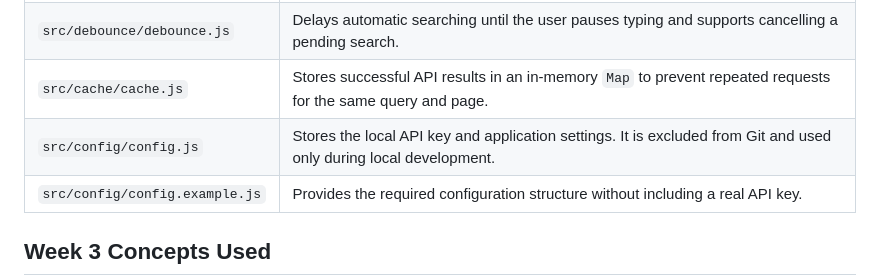
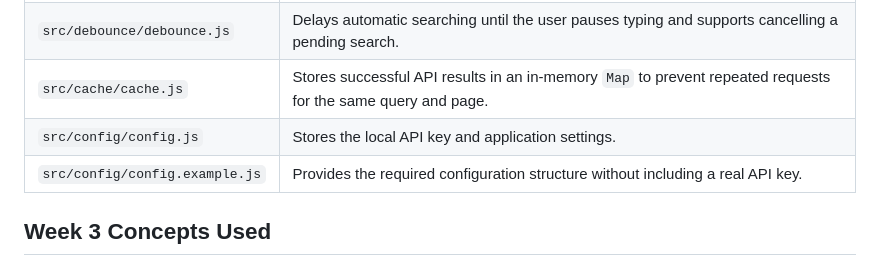
Before and after one commit to arbaz-17/OF-Internship-Week3-Assignment, a Markdown page: README.md, the part around the change. GitHub-like rendering.

```diff
--- a/README.md
+++ b/README.md
@@ -80,7 +80,7 @@ OF-Internship-Week3-Assignment/
 | `src/ui/ui.js` | Creates game cards and controls the initial, loading, success, empty, error, and pagination UI states. |
 | `src/debounce/debounce.js` | Delays automatic searching until the user pauses typing and supports cancelling a pending search. |
 | `src/cache/cache.js` | Stores successful API results in an in-memory `Map` to prevent repeated requests for the same query and page. |
-| `src/config/config.js` | Stores the local API key and application settings. It is excluded from Git and used only during local development. |
+| `src/config/config.js` | Stores the local API key and application settings. |
 | `src/config/config.example.js` | Provides the required configuration structure without including a real API key. |
 
 ## Week 3 Concepts Used
```
